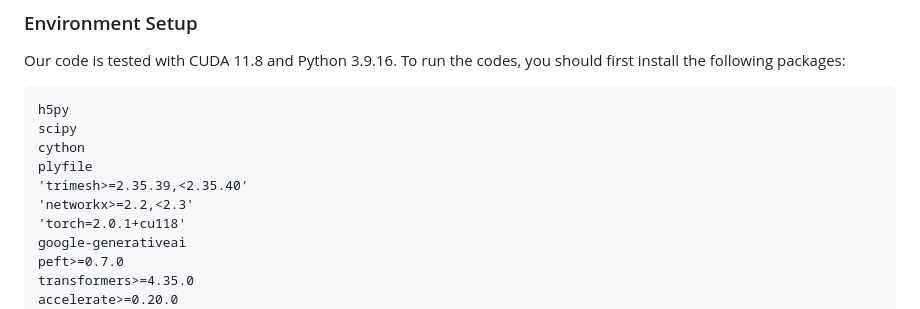
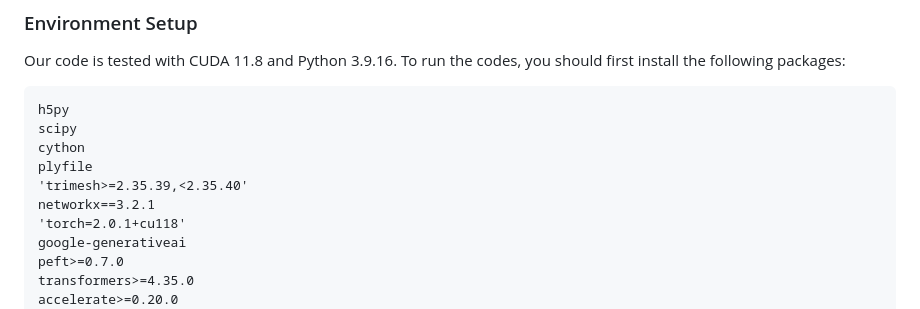
Before and after one commit to AIGeeksGroup/3D-R1, a Markdown page: README.md, the part around the change. Rendered like a GitHub page.

Commit message:
Update networkx version in README.md
The old version of networkx will lead to error: ImportErrorImportError    : ImportError: from fractions import gcdcannot import name 'gcd' from 'fractions'

```diff
--- a/README.md
+++ b/README.md
@@ -83,7 +83,7 @@ scipy
 cython
 plyfile
 'trimesh>=2.35.39,<2.35.40'
-'networkx>=2.2,<2.3'
+networkx==3.2.1
 'torch=2.0.1+cu118'
 google-generativeai
 peft>=0.7.0
```
